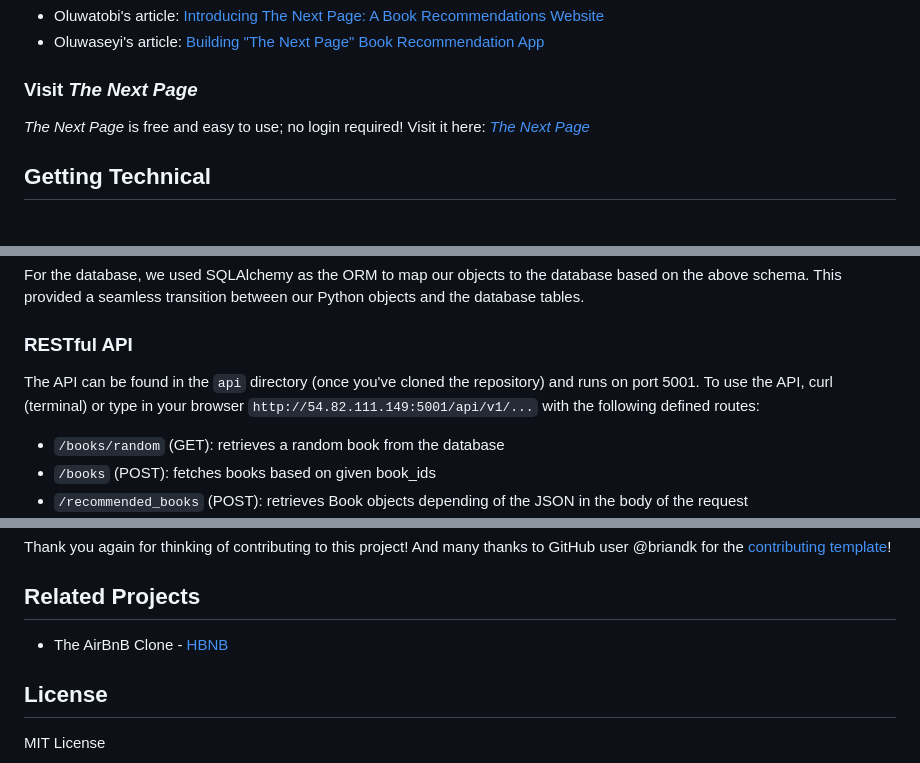
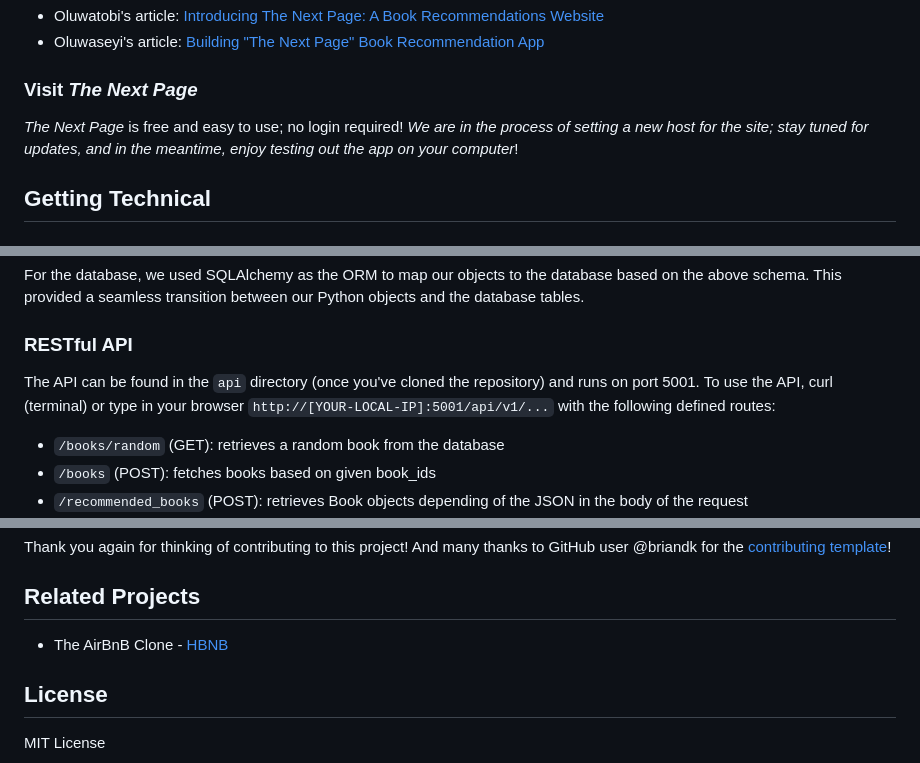
Before and after one commit to tobi-tobes/the_next_page, a Markdown page: README.md, 3 parts joined by grey strips. Rendered like a GitHub page.

```diff
--- a/README.md
+++ b/README.md
@@ -39,7 +39,8 @@ After the development stage of the project, we wrote a blog post to reflect on o
 - Oluwaseyi's article: [Building "The Next Page" Book Recommendation App](https://pinerealmz.medium.com/building-the-next-page-book-recommendation-app-f475cd3f8f03)
 
 ### Visit *The Next Page*
-*The Next Page* is free and easy to use; no login required! Visit it here: [*The Next Page*](http://project.web-osalami.tech/the_next_page/)
+*The Next Page* is free and easy to use; no login required! *We are in the process of setting a new host for the site; stay tuned for updates,
+and in the meantime, enjoy testing out the app on your computer*!
 
 ## Getting Technical
 ### Overview and Story
@@ -75,7 +76,7 @@ Within the console, run `help <command>` for more information on each command.
 For the database, we used SQLAlchemy as the ORM to map our objects to the database based on the above schema. This provided a seamless transition between our Python objects and the database tables.
 
 ### RESTful API
-The API can be found in the `api` directory (once you've cloned the repository) and runs on port 5001. To use the API, curl (terminal) or type in your browser `http://54.82.111.149:5001/api/v1/...` with the following defined routes:
+The API can be found in the `api` directory (once you've cloned the repository) and runs on port 5001. To use the API, curl (terminal) or type in your browser `http://[YOUR-LOCAL-IP]:5001/api/v1/...` with the following defined routes:
 
 - `/books/random` (GET): retrieves a random book from the database
 - `/books` (POST): fetches books based on given book_ids
@@ -177,7 +178,7 @@ Some further guidelines:
 Thank you again for thinking of contributing to this project! And many thanks to GitHub user @briandk for the [contributing template](https://gist.github.com/briandk/3d2e8b3ec8daf5a27a62)!
 
 ## Related Projects
-- The AirBnB Clone - [HBNB](http://54.160.124.170/)
+- The AirBnB Clone - [HBNB](https://github.com/tobi-tobes/AirBnB_clone_v4)
 
 ## License
 MIT License
```
